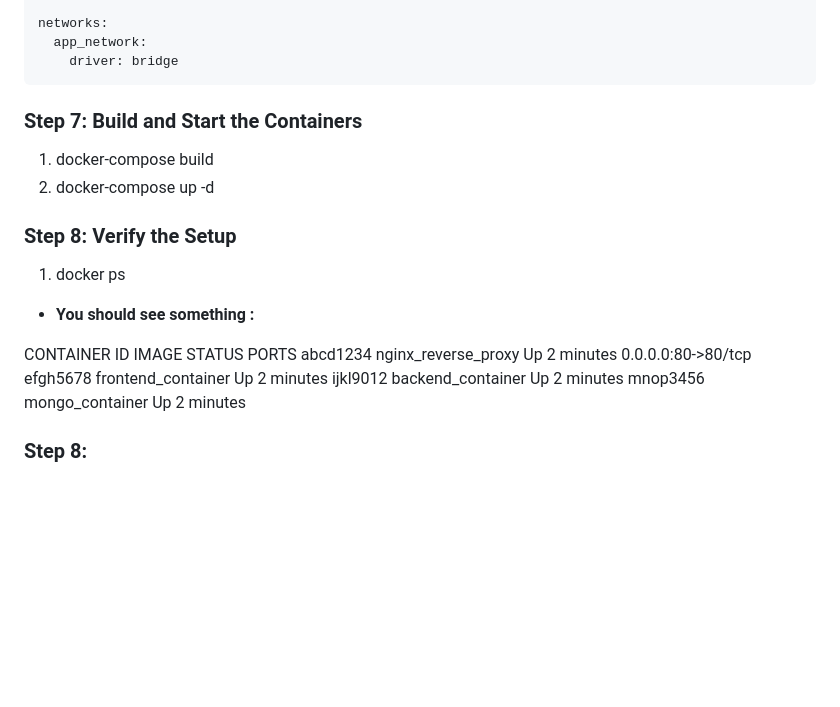
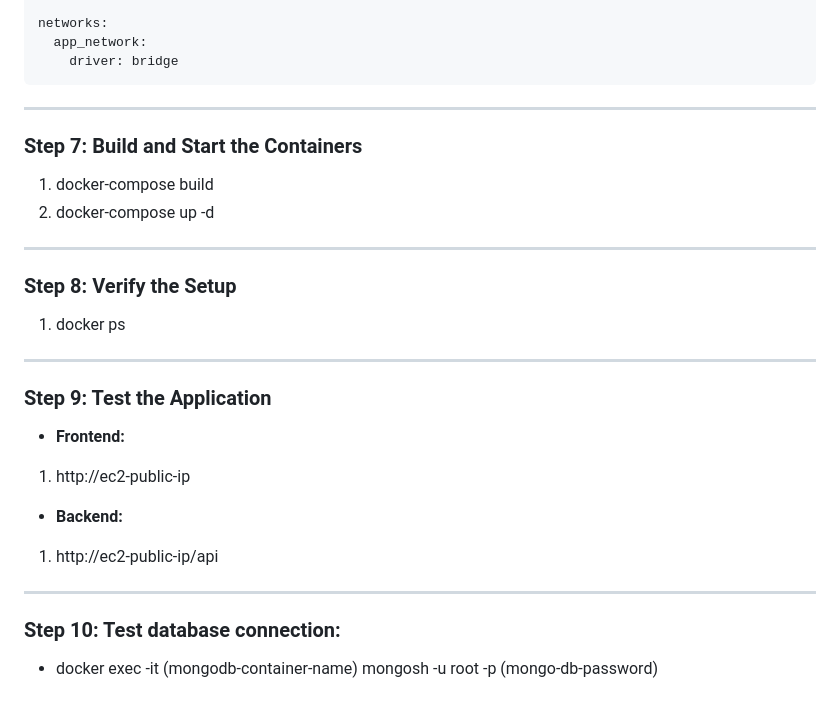
Before and after one commit to Shivraj0199/Secure-multi-container-webapp, a Markdown page: README.md, the part around the change printed below. Drawn GitHub-style; blank space fills up the shorter version.

````diff
--- a/README.md
+++ b/README.md
@@ -358,22 +359,33 @@ networks:
   app_network:
     driver: bridge
 ```
+---
 
 ### Step 7: Build and Start the Containers
 
 1. docker-compose build
 2. docker-compose up -d
 
+---
+
 ### Step 8: Verify the Setup
 
 1. docker ps
 
-* **You should see something :**
+---
 
-CONTAINER ID   IMAGE                 STATUS          PORTS
-abcd1234       nginx_reverse_proxy   Up 2 minutes    0.0.0.0:80->80/tcp
-efgh5678       frontend_container    Up 2 minutes
-ijkl9012       backend_container     Up 2 minutes
-mnop3456       mongo_container       Up 2 minutes
+### Step 9: Test the Application
 
-### Step 8:
+* **Frontend:**
+
+1. http://ec2-public-ip
+
+* **Backend:**
+
+1. http://ec2-public-ip/api
+
+---
+
+### Step 10: Test database connection:
+
+* docker exec -it (mongodb-container-name) mongosh -u root -p (mongo-db-password)
````
Also changed, not shown: other parts of README.md (+22 -21 lines).
